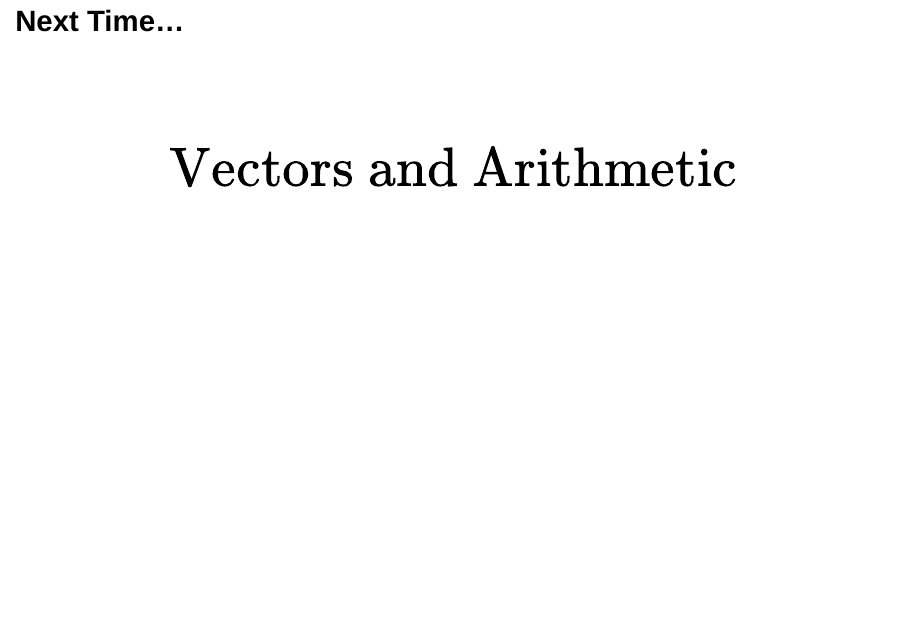
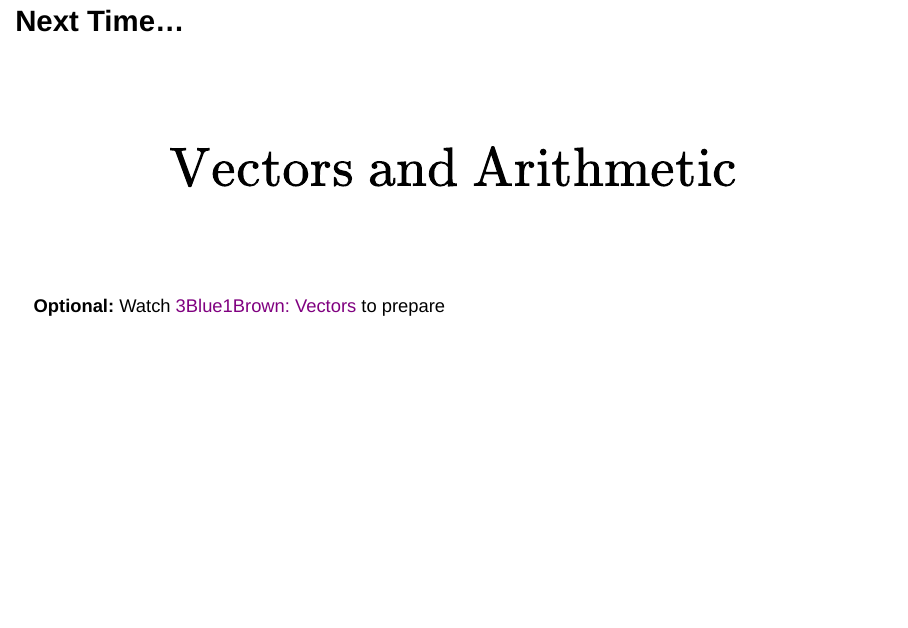
Before and after one commit to agmath/LinearAlgebraCourse, a Quarto document (Notes_Slides/D1_WhatToExpect.qmd): page 31 of 31. Rendered offline with R 4.5, knitr and Pandoc in place of Quarto, with nearby package versions; drawn as Slidy slides in place of the format the file asks for.

Commit message:
Add 3B1B video link reminder

```diff
--- a/Notes_Slides/D1_WhatToExpect.qmd
+++ b/Notes_Slides/D1_WhatToExpect.qmd
@@ -957,3 +957,11 @@ Stop by my office (Robert Frost 311), say hi and let's briefly chat about the fo
 $\Huge{\text{Vectors and Arithmetic}}$
 
 </center>
+
+. . .
+
+<br/>
+<br/>
+<br/>
+
+**Optional:** Watch [3Blue1Brown: Vectors](https://www.3blue1brown.com/lessons/vectors) to prepare
```
Also changed, not shown: Notes_Slides/D1_WhatToExpect.html.
